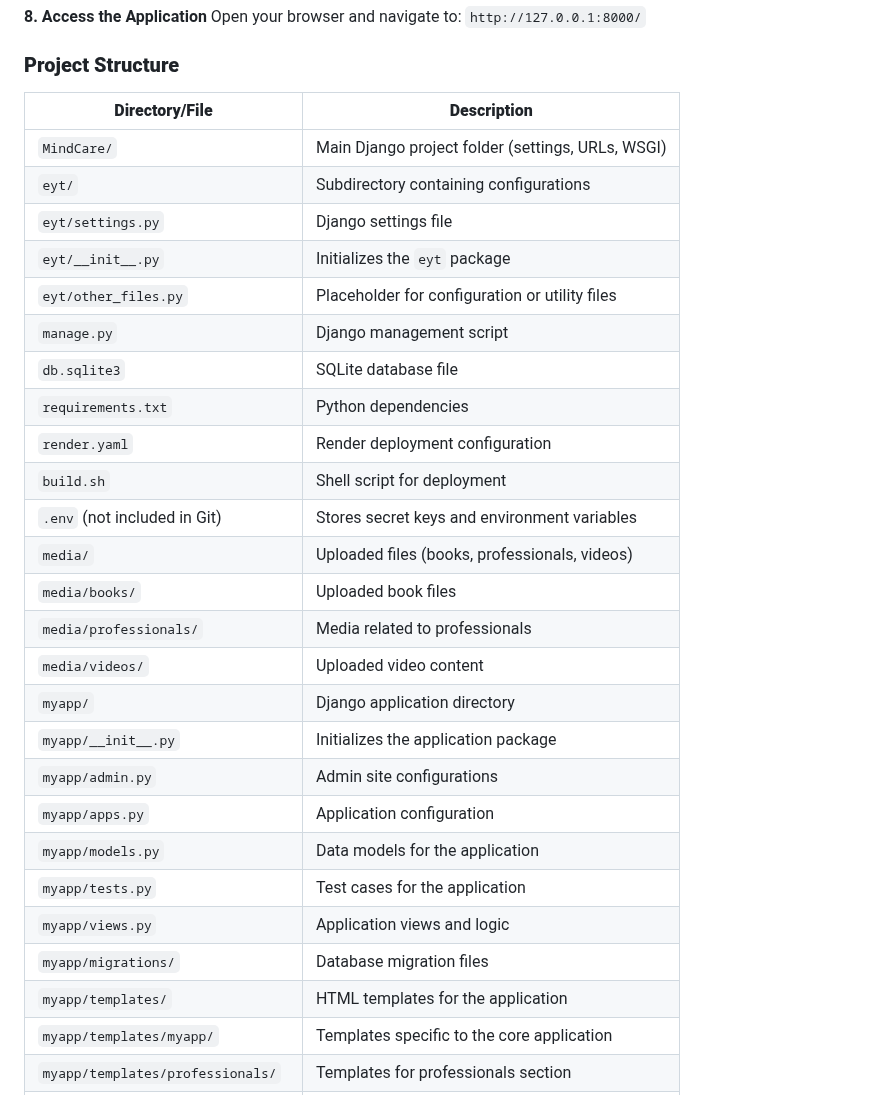
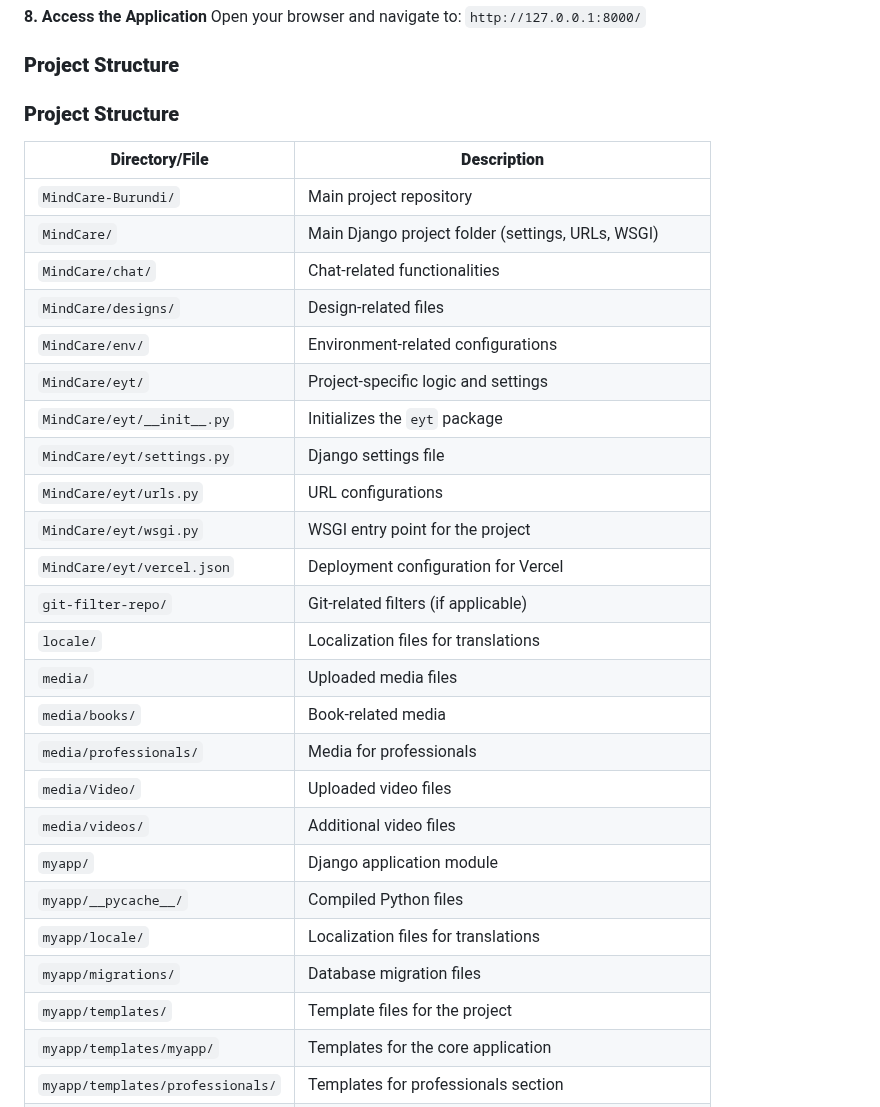
Before and after one commit to Ericanshimir/MindCare-Burundi, a Markdown page: README.md, the part around one of its changes. Drawn GitHub-style.

```diff
--- a/README.md
+++ b/README.md
@@ -149,31 +149,33 @@ python manage.py createsuperuser
 
 ### **Project Structure**
 
-| **Directory/File**       | **Description** |
-|-------------------------|--------------------------------------------------|
-| `MindCare/`            | Main Django project folder (settings, URLs, WSGI) |
-| `eyt/`                 | Subdirectory containing configurations |
-| `eyt/settings.py`      | Django settings file |
-| `eyt/__init__.py`      | Initializes the `eyt` package |
-| `eyt/other_files.py`   | Placeholder for configuration or utility files |
-| `manage.py`            | Django management script |
-| `db.sqlite3`           | SQLite database file |
-| `requirements.txt`     | Python dependencies |
-| `render.yaml`          | Render deployment configuration |
-| `build.sh`             | Shell script for deployment |
-| `.env` (not included in Git) | Stores secret keys and environment variables |
-| `media/`              | Uploaded files (books, professionals, videos) |
-| `media/books/`        | Uploaded book files |
-| `media/professionals/`| Media related to professionals |
-| `media/videos/`       | Uploaded video content |
-| `myapp/`              | Django application directory |
-| `myapp/__init__.py`   | Initializes the application package |
-| `myapp/admin.py`      | Admin site configurations |
-| `myapp/apps.py`       | Application configuration |
-| `myapp/models.py`     | Data models for the application |
-| `myapp/tests.py`      | Test cases for the application |
-| `myapp/views.py`      | Application views and logic |
-| `myapp/migrations/`   | Database migration files |
-| `myapp/templates/`    | HTML templates for the application |
-| `myapp/templates/myapp/` | Templates specific to the core application |
+
+### **Project Structure**
+
+| **Directory/File**        | **Description** |
+|---------------------------|--------------------------------------------------|
+| `MindCare-Burundi/`       | Main project repository |
+| `MindCare/`               | Main Django project folder (settings, URLs, WSGI) |
+| `MindCare/chat/`          | Chat-related functionalities |
+| `MindCare/designs/`       | Design-related files |
+| `MindCare/env/`           | Environment-related configurations |
+| `MindCare/eyt/`           | Project-specific logic and settings |
+| `MindCare/eyt/__init__.py`| Initializes the `eyt` package |
+| `MindCare/eyt/settings.py`| Django settings file |
+| `MindCare/eyt/urls.py`    | URL configurations |
+| `MindCare/eyt/wsgi.py`    | WSGI entry point for the project |
+| `MindCare/eyt/vercel.json`| Deployment configuration for Vercel |
+| `git-filter-repo/`        | Git-related filters (if applicable) |
+| `locale/`                 | Localization files for translations |
+| `media/`                  | Uploaded media files |
+| `media/books/`            | Book-related media |
+| `media/professionals/`    | Media for professionals |
+| `media/Video/`            | Uploaded video files |
+| `media/videos/`           | Additional video files |
+| `myapp/`                  | Django application module |
+| `myapp/__pycache__/`      | Compiled Python files |
+| `myapp/locale/`           | Localization files for translations |
+| `myapp/migrations/`       | Database migration files |
+| `myapp/templates/`        | Template files for the project |
+| `myapp/templates/myapp/`  | Templates for the core application |
 | `myapp/templates/professionals/` | Templates for professionals section |
```
Also changed, not shown: other parts of README.md (+21 -9 lines).
